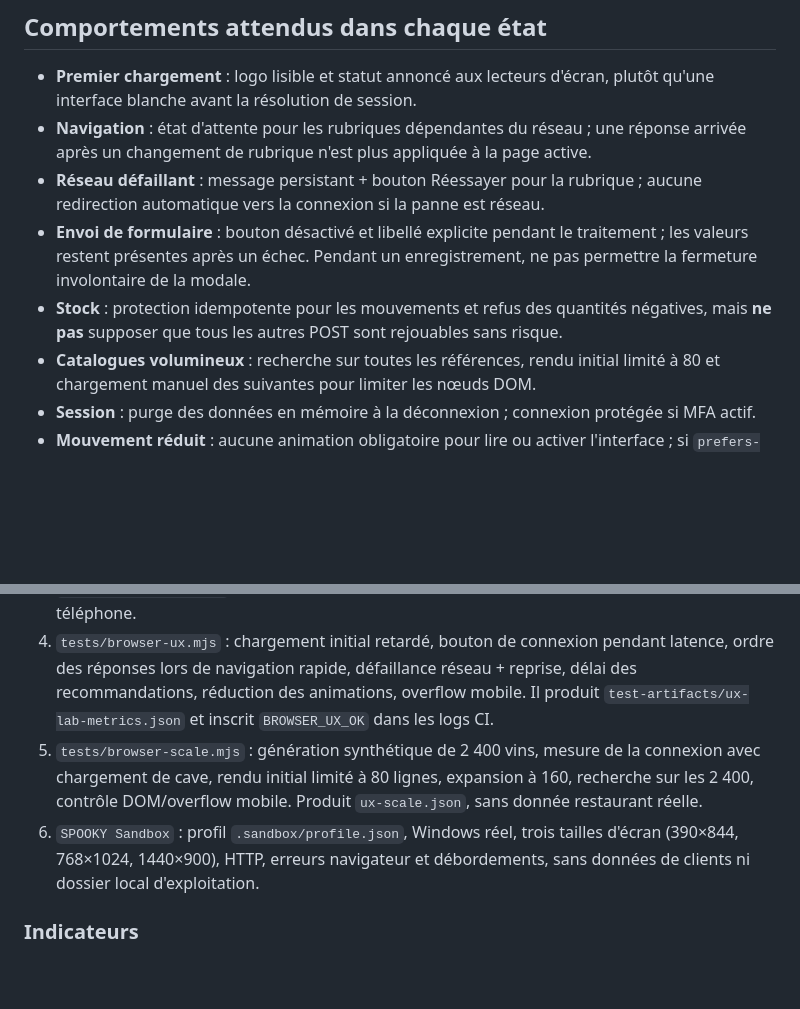
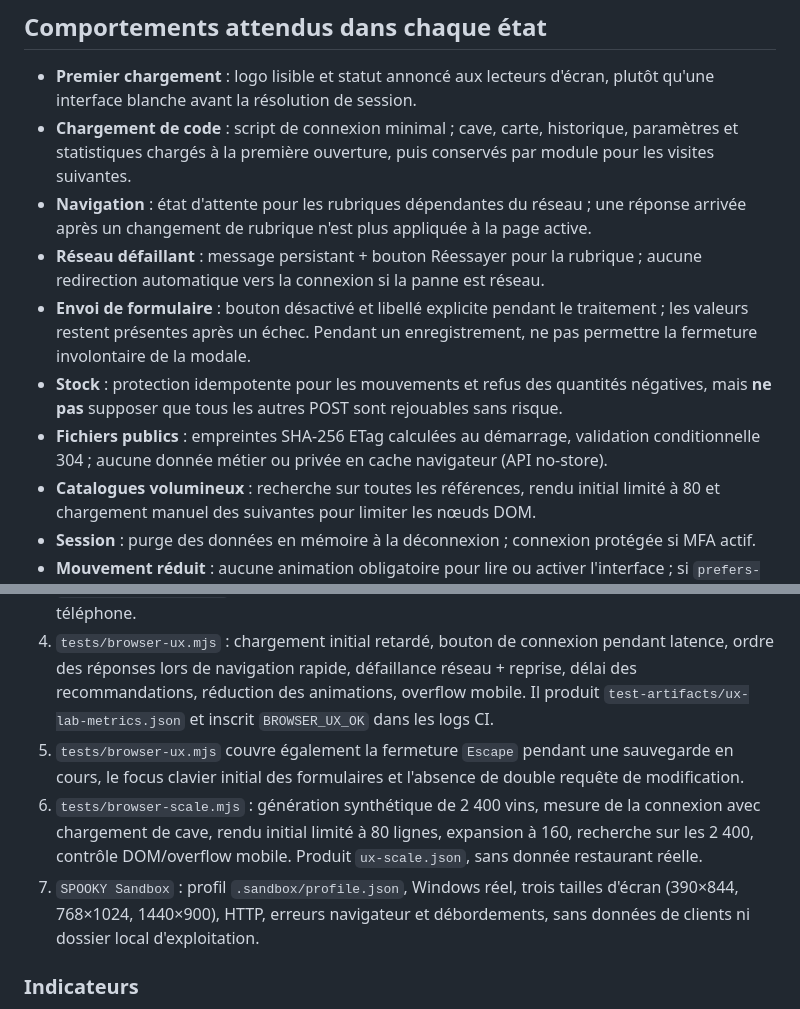
Before and after one commit to SPOOKYDEV-AI/easywine, a Markdown page: docs/ux-quality.md, 2 parts joined by grey strips. GitHub-like rendering; blank space fills up the shorter version.

Commit message:
docs: add code-splitting, HTTP revalidation and keyboard-save regression criteria

```diff
--- a/docs/ux-quality.md
+++ b/docs/ux-quality.md
@@ -22,10 +22,12 @@ Un choix déclaré n'est **jamais** une vente encaissée. Les décisions de stoc
 ## Comportements attendus dans chaque état
 
 - **Premier chargement** : logo lisible et statut annoncé aux lecteurs d'écran, plutôt qu'une interface blanche avant la résolution de session.
+- **Chargement de code** : script de connexion minimal ; cave, carte, historique, paramètres et statistiques chargés à la première ouverture, puis conservés par module pour les visites suivantes.
 - **Navigation** : état d'attente pour les rubriques dépendantes du réseau ; une réponse arrivée après un changement de rubrique n'est plus appliquée à la page active.
 - **Réseau défaillant** : message persistant + bouton Réessayer pour la rubrique ; aucune redirection automatique vers la connexion si la panne est réseau.
 - **Envoi de formulaire** : bouton désactivé et libellé explicite pendant le traitement ; les valeurs restent présentes après un échec. Pendant un enregistrement, ne pas permettre la fermeture involontaire de la modale.
 - **Stock** : protection idempotente pour les mouvements et refus des quantités négatives, mais **ne pas** supposer que tous les autres POST sont rejouables sans risque.
+- **Fichiers publics** : empreintes SHA-256 ETag calculées au démarrage, validation conditionnelle 304 ; aucune donnée métier ou privée en cache navigateur (API no-store).
 - **Catalogues volumineux** : recherche sur toutes les références, rendu initial limité à 80 et chargement manuel des suivantes pour limiter les nœuds DOM.
 - **Session** : purge des données en mémoire à la déconnexion ; connexion protégée si MFA actif.
 - **Mouvement réduit** : aucune animation obligatoire pour lire ou activer l'interface ; si `prefers-reduced-motion:reduce`, supprimer les animations non essentielles.
@@ -38,8 +40,9 @@ Un choix déclaré n'est **jamais** une vente encaissée. Les décisions de stoc
 2. `tests/browser-smoke.mjs` : connexion, cave, plats, import, mouvement, conseil, choix, statistiques et téléphone.
 3. `tests/browser-mfa.mjs` : enrôlement TOTP, codes de secours, connexion en deux étapes, téléphone.
 4. `tests/browser-ux.mjs` : chargement initial retardé, bouton de connexion pendant latence, ordre des réponses lors de navigation rapide, défaillance réseau + reprise, délai des recommandations, réduction des animations, overflow mobile. Il produit `test-artifacts/ux-lab-metrics.json` et inscrit `BROWSER_UX_OK` dans les logs CI.
-5. `tests/browser-scale.mjs` : génération synthétique de 2 400 vins, mesure de la connexion avec chargement de cave, rendu initial limité à 80 lignes, expansion à 160, recherche sur les 2 400, contrôle DOM/overflow mobile. Produit `ux-scale.json`, sans donnée restaurant réelle.
-6. `SPOOKY Sandbox` : profil `.sandbox/profile.json`, Windows réel, trois tailles d'écran (390×844, 768×1024, 1440×900), HTTP, erreurs navigateur et débordements, sans données de clients ni dossier local d'exploitation.
+5. `tests/browser-ux.mjs` couvre également la fermeture `Escape` pendant une sauvegarde en cours, le focus clavier initial des formulaires et l'absence de double requête de modification.
+6. `tests/browser-scale.mjs` : génération synthétique de 2 400 vins, mesure de la connexion avec chargement de cave, rendu initial limité à 80 lignes, expansion à 160, recherche sur les 2 400, contrôle DOM/overflow mobile. Produit `ux-scale.json`, sans donnée restaurant réelle.
+7. `SPOOKY Sandbox` : profil `.sandbox/profile.json`, Windows réel, trois tailles d'écran (390×844, 768×1024, 1440×900), HTTP, erreurs navigateur et débordements, sans données de clients ni dossier local d'exploitation.
 
 ### Indicateurs
 
```
